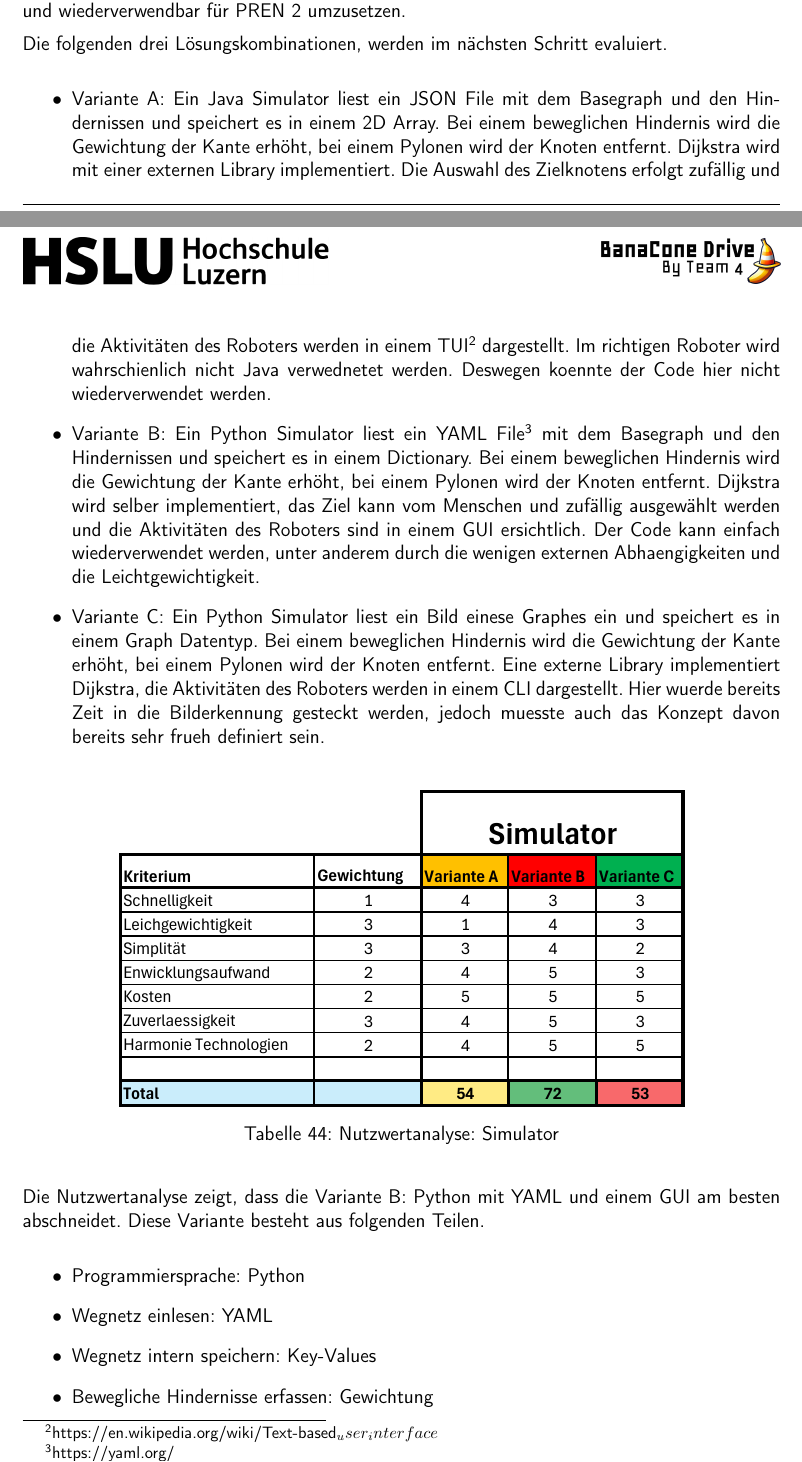
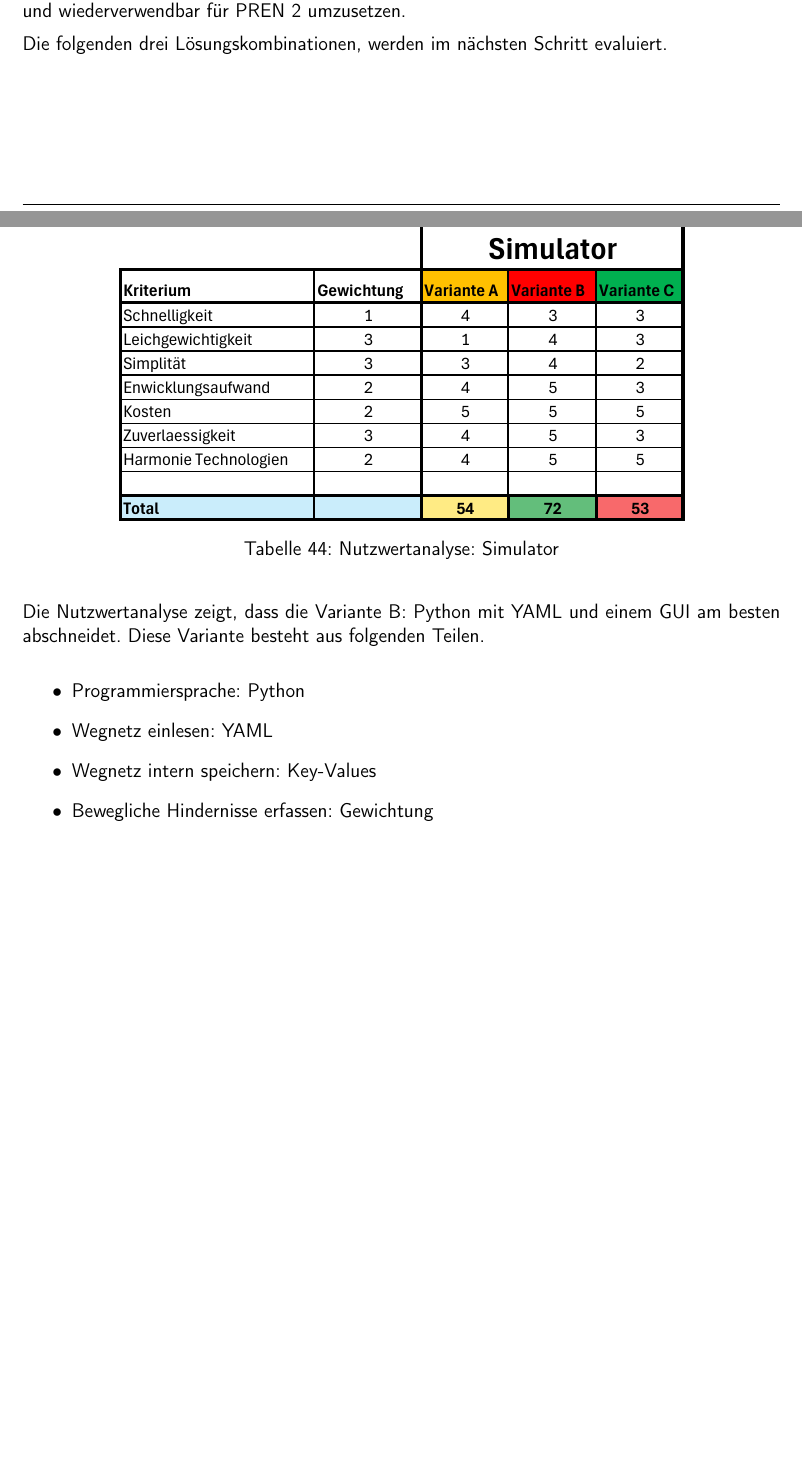
Before and after one commit to ameyer3/hslu-pren-1, a LaTeX document (main.tex, which reads parts/06-konzept-varianten.tex): two parts of pages 48 and 49 of 81 before the commit and two parts of pages 48 and 49 of 80 after it, joined at a grey line, cut so that both start at the same text, the shorter picture padded with empty space. Compiled offline with XeLaTeX.

Commit message:
Changes from Overleaf

```diff
--- a/parts/06-konzept-varianten.tex
+++ b/parts/06-konzept-varianten.tex
@@ -165,11 +165,6 @@ Die drei Varianten wie der Simulator umgesetzt werden könnte, werden bewertet i
 
 Die folgenden drei Lösungskombinationen, werden im nächsten Schritt evaluiert.
 
-\begin{itemize}
-    \item Variante A: Ein Java Simulator liest ein JSON File mit dem Basegraph und den Hindernissen und speichert es in einem 2D Array. Bei einem beweglichen Hindernis wird die Gewichtung der Kante erhöht, bei einem Pylonen wird der Knoten entfernt. Dijkstra wird mit einer externen Library implementiert. Die Auswahl des Zielknotens erfolgt zufällig und die Aktivitäten des Roboters werden in einem TUI\footnote{https://en.wikipedia.org/wiki/Text-based_user_interface} dargestellt. Im richtigen Roboter wird wahrschienlich nicht Java verwednetet werden. Deswegen koennte der Code hier nicht wiederverwendet werden.
-    \item Variante B: Ein Python Simulator liest ein YAML File\footnote{https://yaml.org/} mit dem Basegraph und den Hindernissen und speichert es in einem Dictionary. Bei einem beweglichen Hindernis wird die Gewichtung der Kante erhöht, bei einem Pylonen wird der Knoten entfernt. Dijkstra wird selber implementiert, das Ziel kann vom Menschen und zufällig ausgewählt werden und die Aktivitäten des Roboters sind in einem GUI ersichtlich. Der Code kann einfach wiederverwendet werden, unter anderem durch die wenigen externen Abhaengigkeiten und die Leichtgewichtigkeit.
-    \item Variante C: Ein Python Simulator liest ein Bild einese Graphes ein und speichert es in einem Graph Datentyp. Bei einem beweglichen Hindernis wird die Gewichtung der Kante erhöht, bei einem Pylonen wird der Knoten entfernt. Eine externe Library implementiert Dijkstra, die Aktivitäten des Roboters werden in einem CLI dargestellt. Hier wuerde bereits Zeit in die Bilderkennung gesteckt werden, jedoch muesste auch das Konzept davon bereits sehr frueh definiert sein.
-\end{itemize}
 
 \begin{table}[H]
 \centering
```
